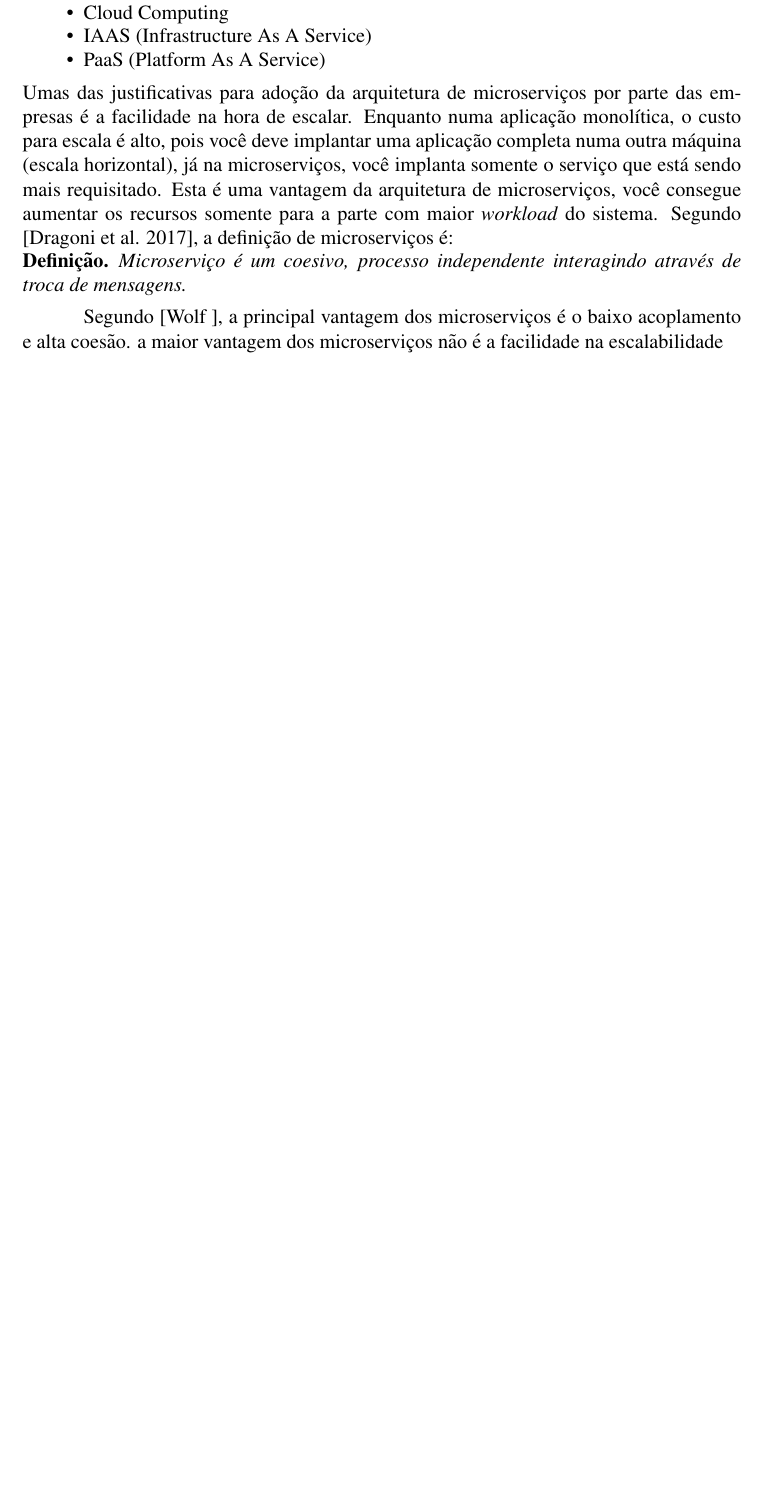
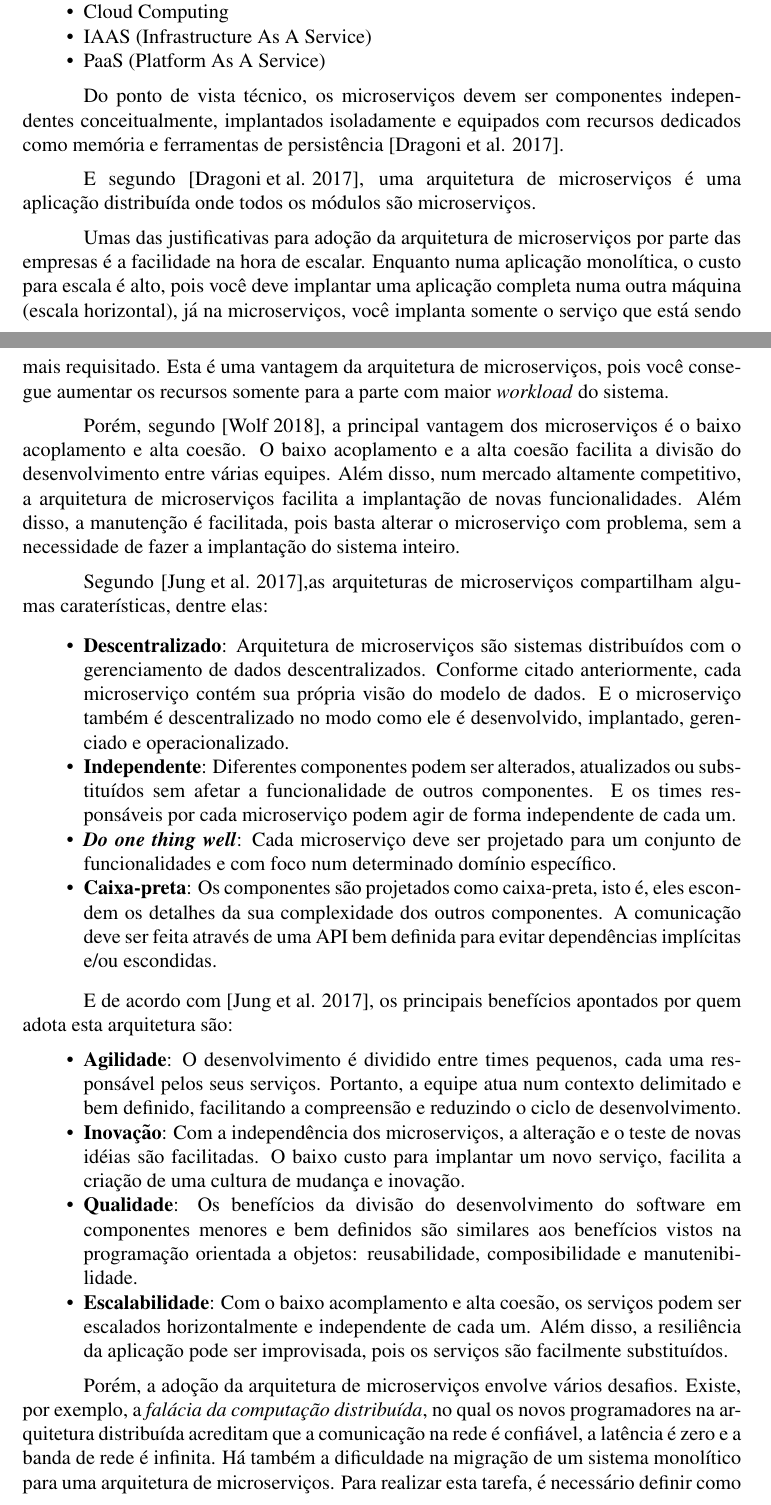
Before and after one commit to mrezende/Artigo-Coreografia, a LaTeX paper (sbc-template.tex): part of page 1 of 4 before the commit and two parts of pages 1 and 2 of 5 after it, the two joined at a grey line, cut so that both start at the same text, the shorter picture padded with empty space. Compiled offline with pdfLaTeX.

Commit message:
Introdução quase finalizada

```diff
--- a/sbc-template.tex
+++ b/sbc-template.tex
@@ -18,13 +19,13 @@
 
 \title{Estratégias de coreografia na arquitetura de microserviços: Um estudo exploratório}
 
-\author{Mauricio Ribeiro\inst{1}, Marcelo de Rezende Martins\inst{1}, John Sql\inst{1} }
+\author{Marcelo de Rezende Martins\inst{1}, Mauricio Ribeiro\inst{1}, John Sql\inst{1} }
 
 
 \address{Instituto de Pesquisas Tecnológicas -
   (IPT)\\
   São Paulo -- SP -- Brazil
-  \email{eng.mauricio@outlook.com, rezende.martins@gmail.com,
+  \email{rezende.martins@gmail.com, eng.mauricio@outlook.com,
   john.sql@gmail.com}
 }
 
@@ -56,10 +57,30 @@ A arquitetura baseada em microserviços tornou-se muito popular nos dias de hoje
     \item IAAS (Infrastructure As A Service)
     \item PaaS (Platform As A Service)
 \end{itemize}
-Umas das justificativas para adoção da arquitetura de microserviços por parte das empresas é a facilidade na hora de escalar. Enquanto numa aplicação monolítica, o custo para escala é alto, pois você deve implantar uma aplicação completa numa outra máquina (escala horizontal), já na microserviços, você implanta somente o serviço que está sendo mais requisitado. Esta é uma vantagem da arquitetura de microserviços, você consegue aumentar os recursos somente para a parte com maior \textit{workload} do sistema.
-Segundo \cite{Dragoni2017}, a definição de microserviços é:
 
-\begin{theorem*}
-Microserviço é um coesivo, processo independente interagindo através de troca de mensagens.
-\end{theorem*}
-Segundo \cite{wolf:2018}, a principal vantagem dos microserviços é o baixo acoplamento e alta coesão. a maior vantagem dos microserviços não é a facilidade na escalabilidade
+Do ponto de vista técnico, os microserviços devem ser componentes independentes conceitualmente, implantados isoladamente e equipados com recursos dedicados como memória e ferramentas de persistência \cite{Dragoni2017}.
+
+E segundo \cite{Dragoni2017}, uma arquitetura de microserviços é uma aplicação distribuída onde todos os módulos são microserviços.
+
+Umas das justificativas para adoção da arquitetura de microserviços por parte das empresas é a facilidade na hora de escalar. Enquanto numa aplicação monolítica, o custo para escala é alto, pois você deve implantar uma aplicação completa numa outra máquina (escala horizontal), já na microserviços, você implanta somente o serviço que está sendo mais requisitado. Esta é uma vantagem da arquitetura de microserviços, pois você consegue aumentar os recursos somente para a parte com maior \textit{workload} do sistema.
+
+Porém, segundo \cite{wolf:2018}, a principal vantagem dos microserviços é o baixo acoplamento e alta coesão. O baixo acoplamento e a alta coesão facilita a divisão do desenvolvimento entre várias equipes. Além disso, num mercado altamente competitivo, a arquitetura de microserviços facilita a implantação de novas funcionalidades. Além disso, a manutenção é facilitada, pois basta alterar o microserviço com problema, sem a necessidade de fazer a implantação do sistema inteiro.
+
+Segundo \cite{jung:2017},as arquiteturas de microserviços compartilham algumas caraterísticas, dentre elas:
+
+\begin{itemize}
+    \item \textbf{Descentralizado}: Arquitetura de microserviços são sistemas distribuídos com o gerenciamento de dados descentralizados. Conforme citado anteriormente, cada microserviço contém sua própria visão do modelo de dados. E o microserviço também é descentralizado no modo como ele é desenvolvido, implantado, gerenciado e operacionalizado.
+    \item \textbf{Independente}: Diferentes componentes podem ser alterados, atualizados ou substituídos sem afetar a funcionalidade de outros componentes. E os times responsáveis por cada microserviço podem agir de forma independente de cada um.
+    \item \textbf{\textit{Do one thing well}}: Cada microserviço deve ser projetado para um conjunto de funcionalidades e com foco num determinado domínio específico.
+    \item \textbf{Caixa-preta}: Os componentes são projetados como caixa-preta, isto é, eles escondem os detalhes da sua complexidade dos outros componentes. A comunicação deve ser feita através de uma API bem definida para evitar dependências implícitas e/ou escondidas.
+\end{itemize}
+
+E de acordo com \cite{jung:2017}, os principais benefícios apontados por quem adota esta arquitetura são:
+\begin{itemize}
+    \item \textbf{Agilidade}: O desenvolvimento é dividido entre times pequenos, cada uma responsável pelos seus serviços. Portanto, a equipe atua num contexto delimitado e bem definido, facilitando a compreensão e reduzindo o ciclo de desenvolvimento.
+    \item \textbf{Inovação}: Com a independência dos microserviços, a alteração e o teste de novas idéias são facilitadas. O baixo custo para implantar um novo serviço, facilita a criação de uma cultura de mudança e inovação.
+    \item \textbf{Qualidade}: Os benefícios da divisão do desenvolvimento do software em componentes menores e bem definidos são similares aos benefícios vistos na programação orientada a objetos: reusabilidade, composibilidade e manutenibilidade.
+    \item \textbf{Escalabilidade}: Com o baixo acomplamento e alta coesão, os serviços podem ser escalados horizontalmente e independente de cada um. Além disso, a resiliência da aplicação pode ser improvisada, pois os serviços são facilmente substituídos.
+\end{itemize}
+
+Porém, a adoção da arquitetura de microserviços envolve vários desafios. Existe, por exemplo, a \textit{falácia da computação distribuída}, no qual os novos programadores na arquitetura distribuída acreditam que a comunicação na rede é confiável, a latência é zero e a banda de rede é infinita. Há também a dificuldade na migração de um sistema monolítico para uma arquitetura de microserviços. Para realizar esta tarefa, é necessário definir como o sistema será dividido, quais módulos serão criados, o escopo de cada módulo. E lembrando que os serviços devem ser independentes, coesos \cite{jung:2017}.
```
Also changed, not shown: sbc-template.bib (+30 -4 lines), sbc-template.tex (15 more changed lines).
